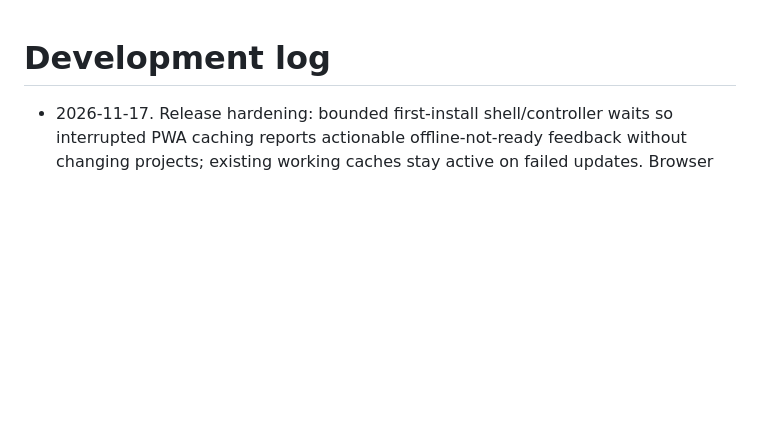
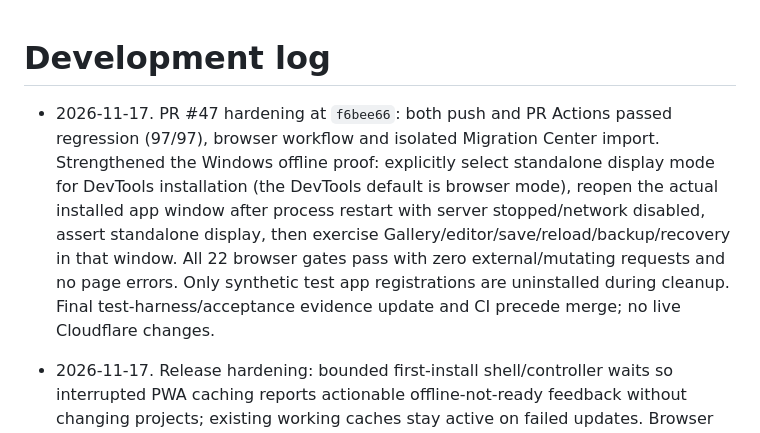
Before and after one commit to khisanthax/Supported-Housing-Virtual-Tours, a Markdown page: LOGBOOK.md, the part around the change. GitHub-like rendering; blank space fills up the shorter version.

Commit message:
Verify offline workflows inside the reopened standalone PWA window

```diff
--- a/LOGBOOK.md
+++ b/LOGBOOK.md
@@ -1,4 +1,6 @@
 # Development log
+
+- 2026-11-17. PR #47 hardening at `f6bee66`: both push and PR Actions passed regression (97/97), browser workflow and isolated Migration Center import. Strengthened the Windows offline proof: explicitly select standalone display mode for DevTools installation (the DevTools default is browser mode), reopen the actual installed app window after process restart with server stopped/network disabled, assert standalone display, then exercise Gallery/editor/save/reload/backup/recovery in that window. All 22 browser gates pass with zero external/mutating requests and no page errors. Only synthetic test app registrations are uninstalled during cleanup. Final test-harness/acceptance evidence update and CI precede merge; no live Cloudflare changes.
 
 - 2026-11-17. Release hardening: bounded first-install shell/controller waits so interrupted PWA caching reports actionable offline-not-ready feedback without changing projects; existing working caches stay active on failed updates. Browser tests now uninstall only their own synthetic PWA registration after restart acceptance. Added service-worker failure acceptance; no cloud/legacy/project deletion changes.
 
```
Also changed, not shown: LOCAL-ACCEPTANCE.md (+2 -2 lines), docs/local-only/offline.png, docs/local-only/phone-viewer.png, 1 other file.
